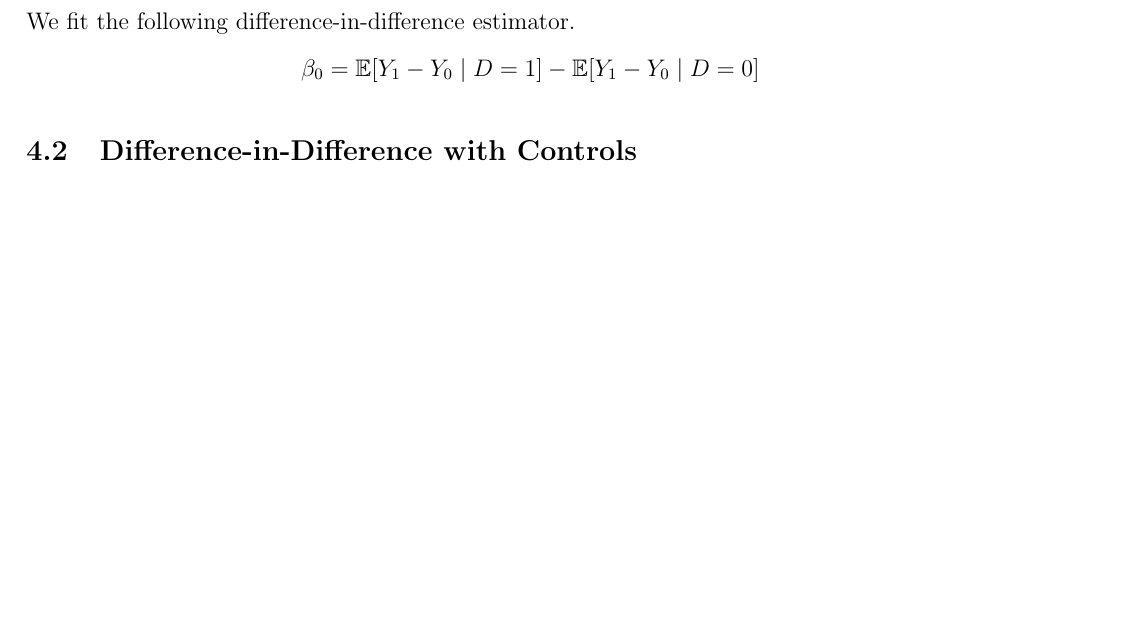
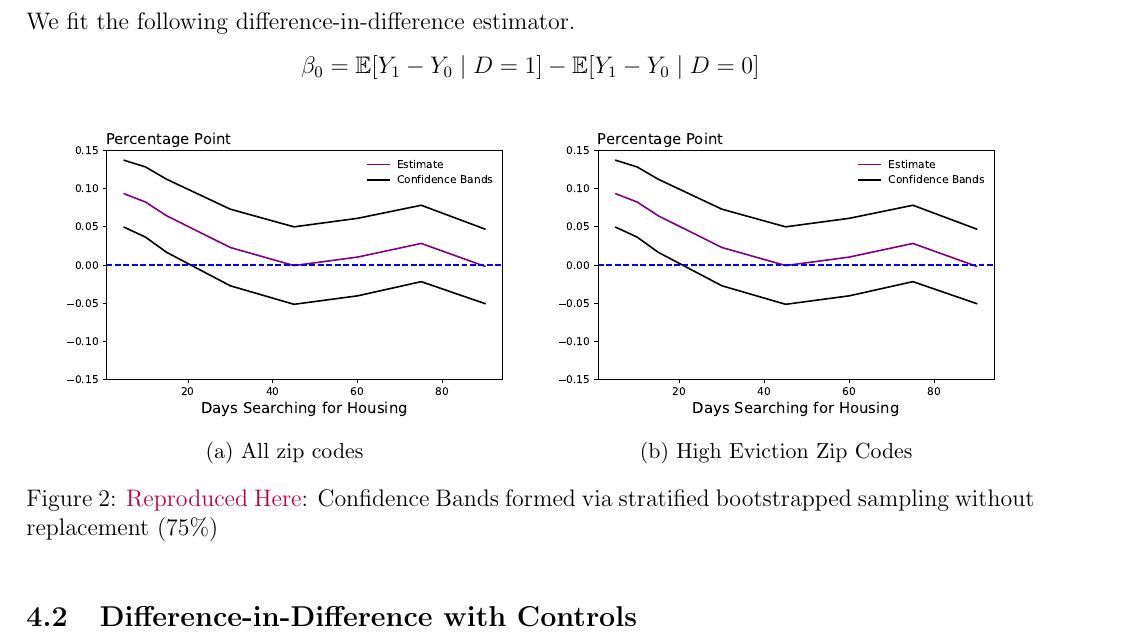
Before and after one commit to pharringtonp19/rtc_paper, a LaTeX paper (main.tex): part of page 5 of 7 before the commit and part of page 6 of 8 after it, cut so that both start at the same text, the shorter picture padded with empty space. Compiled offline with pdfLaTeX; a missing bibliography style is replaced by a similar one.

Commit message:
Updates from Overleaf

```diff
--- a/main.tex
+++ b/main.tex
@@ -108,6 +137,24 @@ We fit the following difference-in-difference estimator.
 \begin{align*}
     \beta_0 &= \mathbb{E}[Y_1 -Y_0 \mid D=1] -  \mathbb{E}[Y_1 - Y_0 \mid D=0] \end{align*}
 
+\begin{figure}[htbp]
+\centering
+\begin{subfigure}{.48\textwidth}
+    \centering
+    \includegraphics[width=.95\linewidth]{figures/rtc/results/cceh/diff_in_mean_False.pdf}
+    \caption{All zip codes}
+    \label{SUBFIGURE LABEL 3}
+\end{subfigure}
+\begin{subfigure}{.48\textwidth}
+    \centering
+    \includegraphics[width=.95\linewidth]{figures/rtc/results/cceh/diff_in_mean_False.pdf}
+    \caption{High Eviction Zip Codes}
+    \label{SUBFIGURE LABEL 4}
+\end{subfigure}
+\caption{ \href{https://github.com/pharringtonp19/evictions/blob/main/scripts/cceh/primary/diff_n_mean_rrh.py}{Reproduced Here}: Confidence Bands formed via stratified bootstrapped sampling without replacement (75\%)}
+\label{FIGURE LABEL}
+\end{figure}
+
 \subsection{Difference-in-Difference with Controls}
 We then add individual level and zip code controls to the regression specification
 \begin{align*}
```
Also changed, not shown: main.tex (32 more changed lines).
